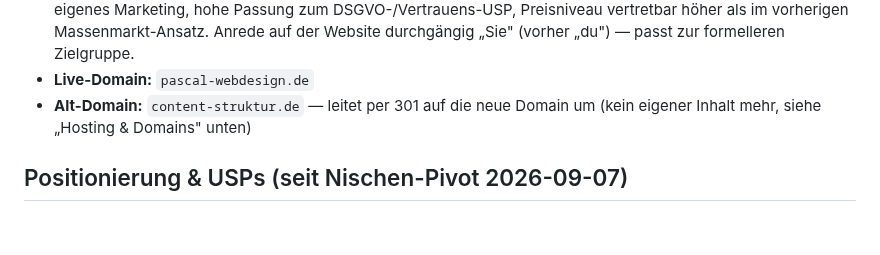
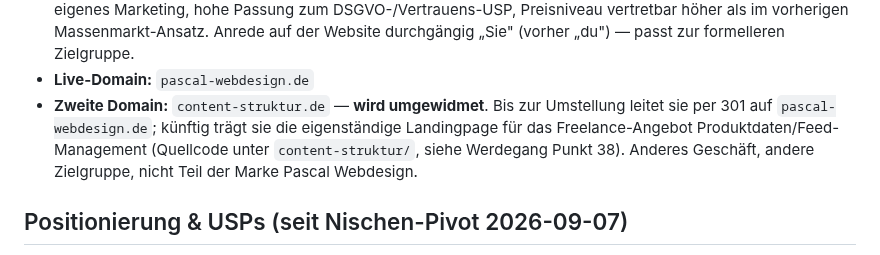
Before and after one commit to pascalmuhl-source/Website-neu, a Markdown page: PROJECT-STATUS.md, the part around the change. Drawn GitHub-style; blank space fills up the shorter version.

Commit message:
Doku: content-struktur.de ist nicht mehr Alt-Domain, sondern zweite Domain
Die Kurzreferenz oben beschrieb sie noch als reine 301-Weiterleitung ohne
eigenen Inhalt. Das wird mit der Umwidmung falsch.

Co-Authored-By: Claude Opus 5 <noreply@anthropic.com>
Claude-Session: https://claude.ai/code/session_01Fn2sqZUxyzBYnYh5dgWKbh

```diff
--- a/PROJECT-STATUS.md
+++ b/PROJECT-STATUS.md
@@ -26,8 +26,11 @@ Eine One-Page-React-Website für einen selbstständigen Webdesigner:
   höher als im vorherigen Massenmarkt-Ansatz. Anrede auf der Website durchgängig
   „Sie" (vorher „du") — passt zur formelleren Zielgruppe.
 - **Live-Domain:** `pascal-webdesign.de`
-- **Alt-Domain:** `content-struktur.de` — leitet per 301 auf die neue Domain um
-  (kein eigener Inhalt mehr, siehe „Hosting & Domains" unten)
+- **Zweite Domain:** `content-struktur.de` — **wird umgewidmet**. Bis zur Umstellung
+  leitet sie per 301 auf `pascal-webdesign.de`; künftig trägt sie die eigenständige
+  Landingpage für das Freelance-Angebot Produktdaten/Feed-Management (Quellcode unter
+  `content-struktur/`, siehe Werdegang Punkt 38). Anderes Geschäft, andere Zielgruppe,
+  nicht Teil der Marke Pascal Webdesign.
 
 ## Positionierung & USPs (seit Nischen-Pivot 2026-09-07)
 
```
